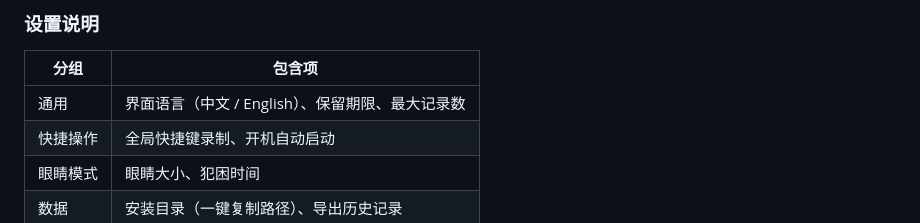
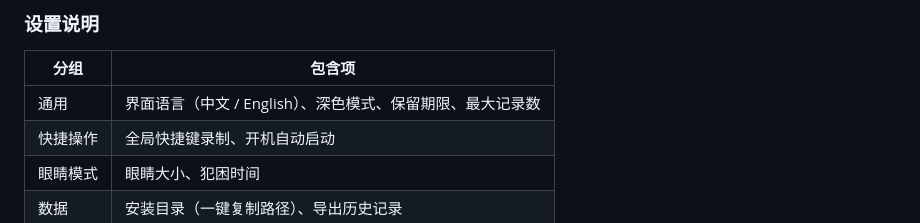
Before and after one commit to jiangenqi/paste-history, a Markdown page: README.md, the part around the change. Drawn GitHub-style.

Commit message:
docs: mention dark mode in settings table

```diff
--- a/README.md
+++ b/README.md
@@ -113,7 +113,7 @@ npm run build
 
 | 分组 | 包含项 |
 |------|--------|
-| 通用 | 界面语言（中文 / English）、保留期限、最大记录数 |
+| 通用 | 界面语言（中文 / English）、深色模式、保留期限、最大记录数 |
 | 快捷操作 | 全局快捷键录制、开机自动启动 |
 | 眼睛模式 | 眼睛大小、犯困时间 |
 | 数据 | 安装目录（一键复制路径）、导出历史记录 |
```
